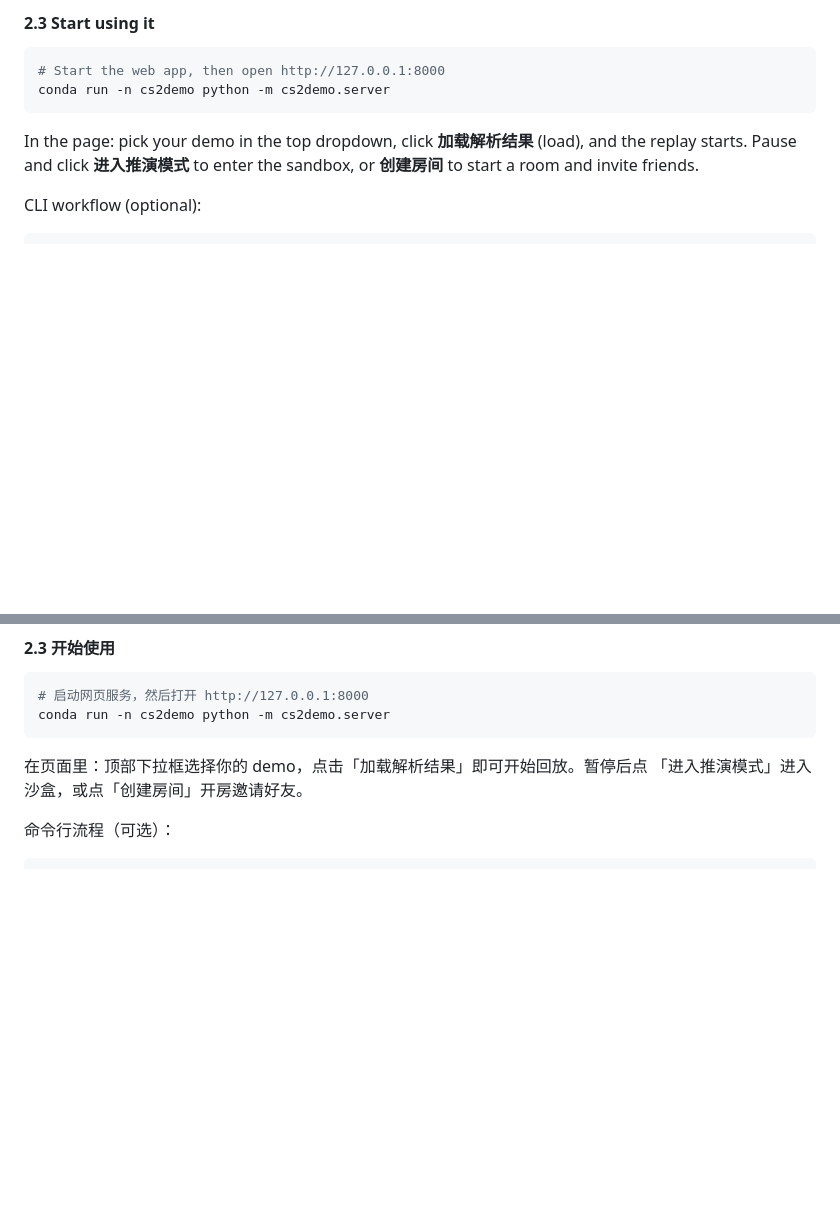
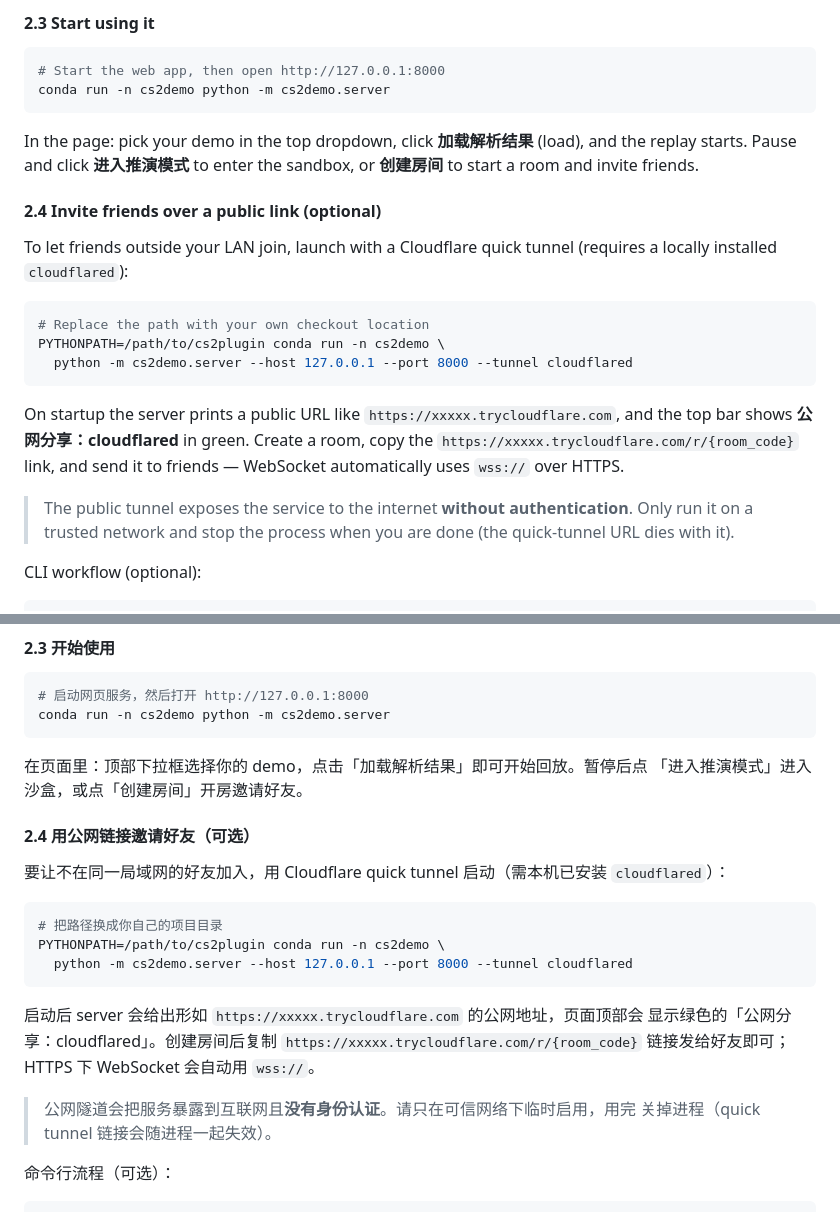
Before and after one commit to DeawhaleQwQ/RoundWeaver, a Markdown page: README.md, 2 parts joined by grey strips. Drawn GitHub-style; blank space fills up the shorter version.

Commit message:
Document verified cloudflared public-sharing launch command

````diff
--- a/README.md
+++ b/README.md
@@ -91,6 +91,26 @@ In the page: pick your demo in the top dropdown, click **加载解析结果** (l
 and the replay starts. Pause and click **进入推演模式** to enter the sandbox, or
 **创建房间** to start a room and invite friends.
 
+#### 2.4 Invite friends over a public link (optional)
+
+To let friends outside your LAN join, launch with a Cloudflare quick tunnel
+(requires a locally installed `cloudflared`):
+
+```bash
+# Replace the path with your own checkout location
+PYTHONPATH=/path/to/cs2plugin conda run -n cs2demo \
+  python -m cs2demo.server --host 127.0.0.1 --port 8000 --tunnel cloudflared
+```
+
+On startup the server prints a public URL like
+`https://xxxxx.trycloudflare.com`, and the top bar shows **公网分享：cloudflared**
+in green. Create a room, copy the `https://xxxxx.trycloudflare.com/r/{room_code}`
+link, and send it to friends — WebSocket automatically uses `wss://` over HTTPS.
+
+> The public tunnel exposes the service to the internet **without
+> authentication**. Only run it on a trusted network and stop the process when
+> you are done (the quick-tunnel URL dies with it).
+
 CLI workflow (optional):
 
 ```bash
@@ -178,6 +198,25 @@ conda run -n cs2demo python -m cs2demo.server
 在页面里：顶部下拉框选择你的 demo，点击「加载解析结果」即可开始回放。暂停后点
 「进入推演模式」进入沙盒，或点「创建房间」开房邀请好友。
 
+#### 2.4 用公网链接邀请好友（可选）
+
+要让不在同一局域网的好友加入，用 Cloudflare quick tunnel 启动（需本机已安装
+`cloudflared`）：
+
+```bash
+# 把路径换成你自己的项目目录
+PYTHONPATH=/path/to/cs2plugin conda run -n cs2demo \
+  python -m cs2demo.server --host 127.0.0.1 --port 8000 --tunnel cloudflared
+```
+
+启动后 server 会给出形如 `https://xxxxx.trycloudflare.com` 的公网地址，页面顶部会
+显示绿色的「公网分享：cloudflared」。创建房间后复制
+`https://xxxxx.trycloudflare.com/r/{room_code}` 链接发给好友即可；HTTPS 下
+WebSocket 会自动用 `wss://`。
+
+> 公网隧道会把服务暴露到互联网且**没有身份认证**。请只在可信网络下临时启用，用完
+> 关掉进程（quick tunnel 链接会随进程一起失效）。
+
 命令行流程（可选）：
 
 ```bash
````
